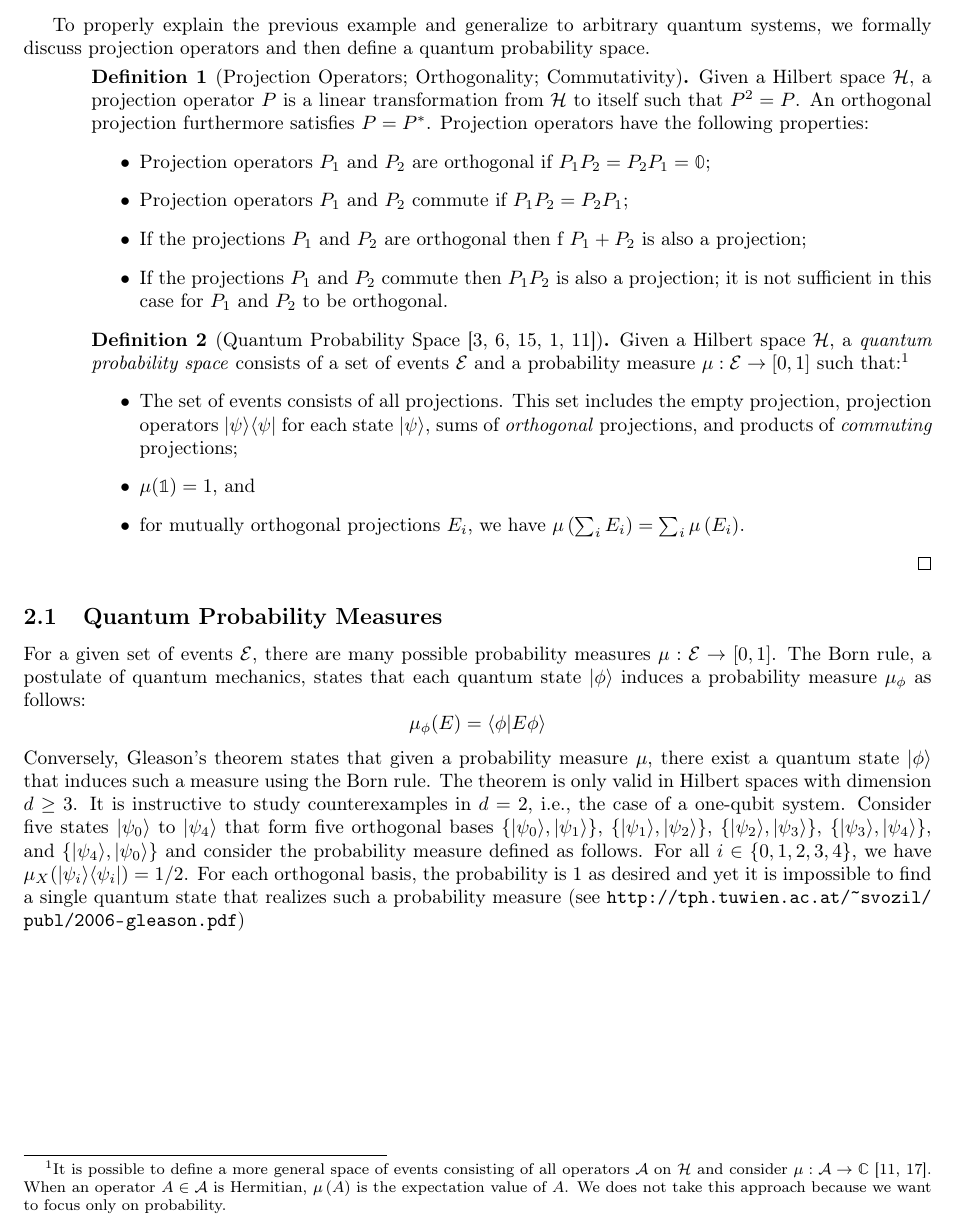
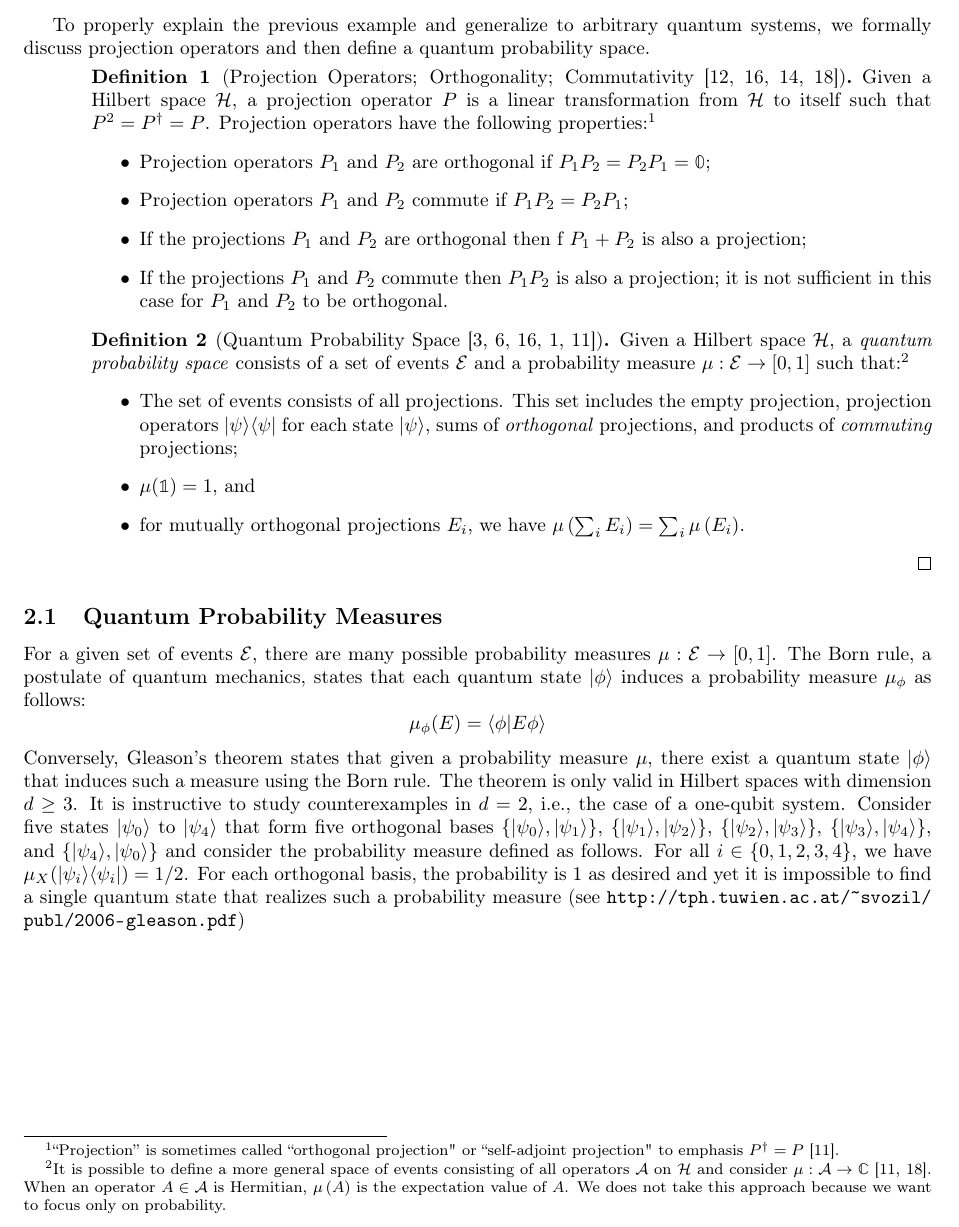
Before and after one commit to yuttai/Contextuality-and-Nonlocality-in-Discrete-Quantum-Theory, a LaTeX document (prob.tex): part of page 3 of 6, cut so that both start at the same text. Compiled offline with pdfLaTeX.

Commit message:
prob.tex Updating definition of Projection Operators...

```diff
--- a/prob.tex
+++ b/prob.tex
@@ -240,11 +240,13 @@ To properly explain the previous example and generalize to arbitrary
 quantum systems, we formally discuss projection operators and then
 define a quantum probability space.
 
-\begin{definition}[Projection Operators; Orthogonality; Commutativity]
-  Given a Hilbert space $\Hilb$, a projection operator $P$ is a linear
-  transformation from $\Hilb$ to itself such that $P^2 = P$. An
-  orthogonal projection furthermore satisfies $P = P^*$. Projection
-  operators have the following properties:
+\begin{definition}[Projection Operators; Orthogonality;
+Commutativity~\cite{10.2307/2308516,Redhead1987-REDINA,peres1995quantum,Swart2013}]
+Given a Hilbert space $\Hilb$, a projection operator $P$ is a linear transformation from $\Hilb$
+to itself such that $P^2 = P^{\dagger} = P$. Projection operators have the
+following properties:\footnote {``Projection'' is sometimes called
+``orthogonal projection" or ``self-adjoint projection" to
+emphasis $P^{\dagger} = P$~\cite{Maassen2010}.}
 \begin{itemize}
 \item Projection operators $P_1$ and $P_2$ are orthogonal if $P_1P_2 =
   P_2P_1 = \mathbb{0}$;
```
Also changed, not shown: prob.pdf, 1 other file.
